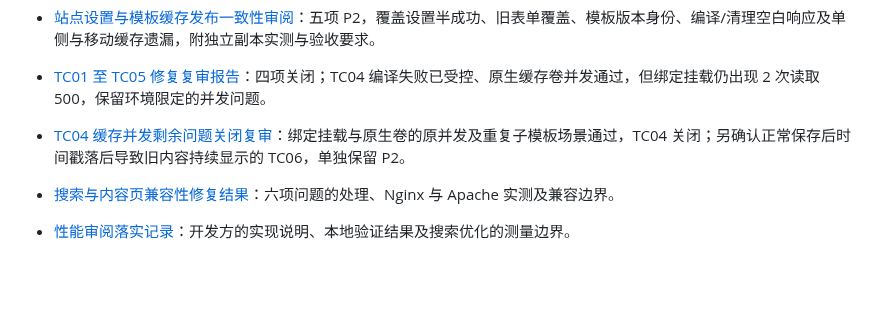
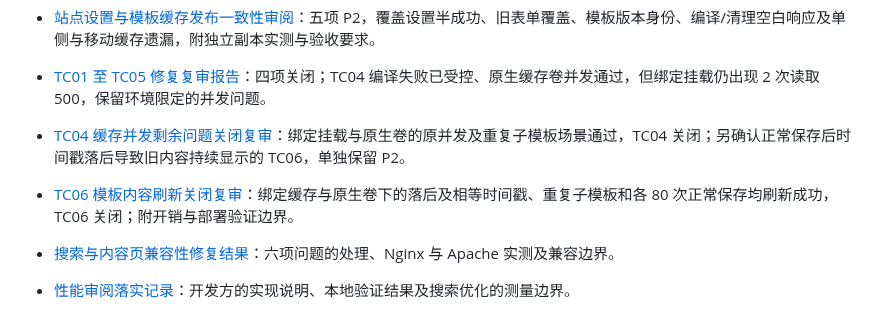
Before and after one commit to fengcms/fengcms, a Markdown page: docs/README.md, the part around the change. Drawn GitHub-style; blank space fills up the shorter version.

Commit message:
docs(template): 记录模板内容刷新关闭复审

```diff
--- a/docs/README.md
+++ b/docs/README.md
@@ -27,6 +27,7 @@
 - [站点设置与模板缓存发布一致性审阅](SETTINGS_TEMPLATE_CACHE_REVIEW_2026-10-28.md)：五项 P2，覆盖设置半成功、旧表单覆盖、模板版本身份、编译/清理空白响应及单侧与移动缓存遗漏，附独立副本实测与验收要求。
 - [TC01 至 TC05 修复复审报告](SETTINGS_TEMPLATE_CACHE_RECHECK_2026-10-28.md)：四项关闭；TC04 编译失败已受控、原生缓存卷并发通过，但绑定挂载仍出现 2 次读取 500，保留环境限定的并发问题。
 - [TC04 缓存并发剩余问题关闭复审](TEMPLATE_CACHE_TC04_CLOSURE_2026-10-28.md)：绑定挂载与原生卷的原并发及重复子模板场景通过，TC04 关闭；另确认正常保存后时间戳落后导致旧内容持续显示的 TC06，单独保留 P2。
+- [TC06 模板内容刷新关闭复审](TEMPLATE_CACHE_TC06_CLOSURE_2026-10-28.md)：绑定缓存与原生卷下的落后及相等时间戳、重复子模板和各 80 次正常保存均刷新成功，TC06 关闭；附开销与部署验证边界。
 - [搜索与内容页兼容性修复结果](SEARCH_CONTENT_COMPATIBILITY_FIX_2026-10-27.md)：六项问题的处理、Nginx 与 Apache 实测及兼容边界。
 - [性能审阅落实记录](PERFORMANCE_OPTIMIZATION_2026-10-27.md)：开发方的实现说明、本地验证结果及搜索优化的测量边界。
 - [性能测量与优化判定](PERFORMANCE_MEASUREMENT_PLAN.md)：性能基线、执行计划、复测指标和优化合入门槛。
```
Also changed, not shown: docs/TEMPLATE_CACHE_TC06_CLOSURE_2026-10-28.md (added, +57 -0 lines).
